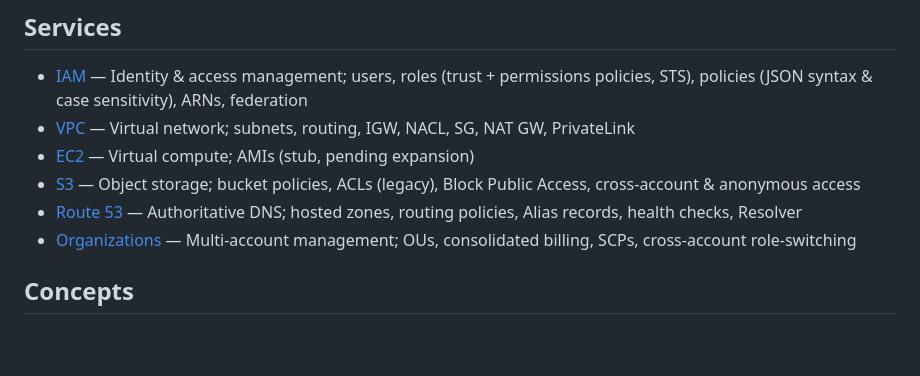
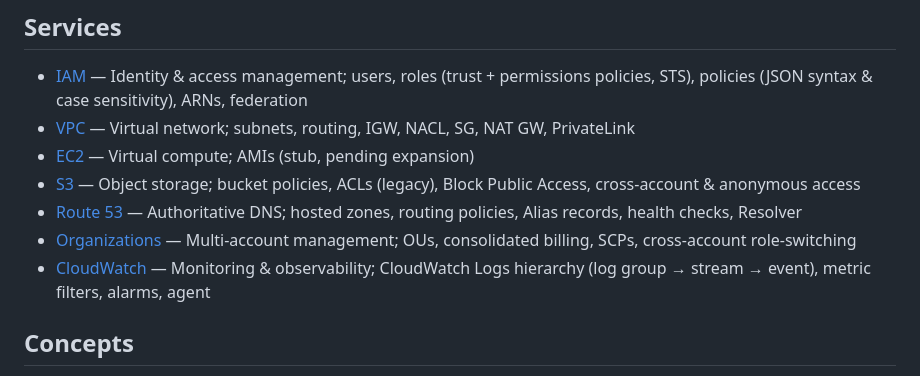
Before and after one commit to rogerlin0330/aws-learning, a Markdown page: wiki/index.md, the part around the change. Drawn GitHub-style; blank space fills up the shorter version.

```diff
--- a/wiki/index.md
+++ b/wiki/index.md
@@ -12,6 +12,7 @@
 - [S3](services/s3.md) — Object storage; bucket policies, ACLs (legacy), Block Public Access, cross-account & anonymous access
 - [Route 53](services/route53.md) — Authoritative DNS; hosted zones, routing policies, Alias records, health checks, Resolver
 - [Organizations](services/organizations.md) — Multi-account management; OUs, consolidated billing, SCPs, cross-account role-switching
+- [CloudWatch](services/cloudwatch.md) — Monitoring & observability; CloudWatch Logs hierarchy (log group → stream → event), metric filters, alarms, agent
 
 ## Concepts
 
```
Also changed, not shown: wiki/certifications/aws-saa.md (+20 -3 lines), wiki/log.md (+4 -0 lines), wiki/services/cloudwatch.md (added, +89 -0 lines), wiki/assets/cloudwatch-log-group-stream-event-relationship.png (added), 2 other files.
